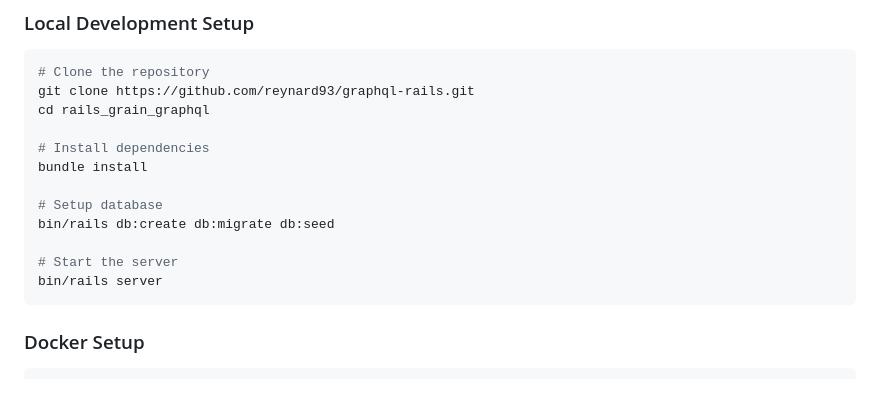
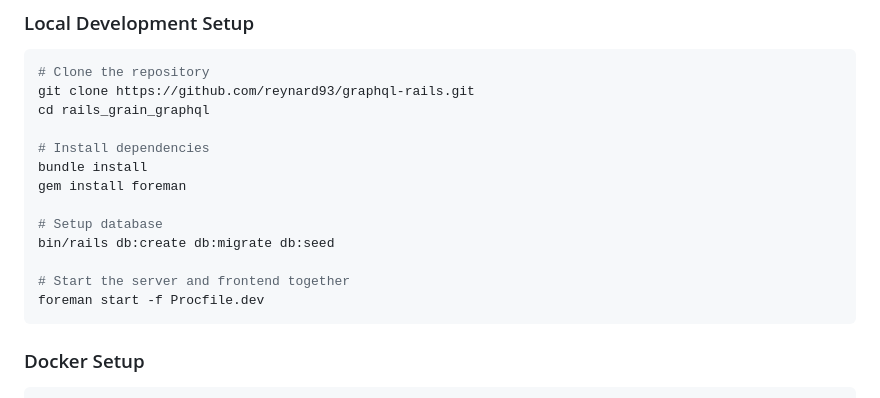
Before and after one commit to reynard93/graphql-rails, a Markdown page: README.md, the part around the change. Drawn GitHub-style.

Commit message:
update run instructions on README

````diff
--- a/README.md
+++ b/README.md
@@ -44,12 +44,13 @@ cd rails_grain_graphql
 
 # Install dependencies
 bundle install
+gem install foreman
 
 # Setup database
 bin/rails db:create db:migrate db:seed
 
-# Start the server
-bin/rails server
+# Start the server and frontend together
+foreman start -f Procfile.dev
 ```
 
 ### Docker Setup
````
